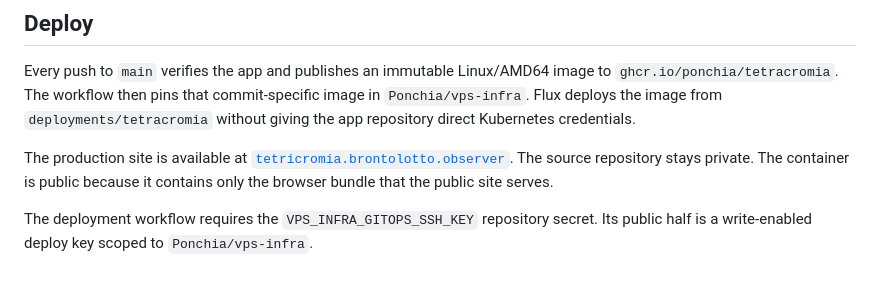
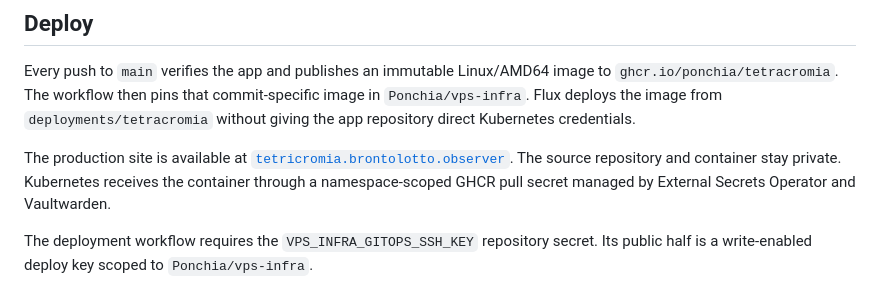
Before and after one commit to Ponchia/sense6, a Markdown page: README.md, the part around the change. GitHub-like rendering.

Commit message:
docs: document private production image pulls

```diff
--- a/README.md
+++ b/README.md
@@ -98,8 +98,9 @@ Kubernetes credentials.
 
 The production site is available at
 [`tetricromia.brontolotto.observer`](https://tetricromia.brontolotto.observer).
-The source repository stays private. The container is public because it contains
-only the browser bundle that the public site serves.
+The source repository and container stay private. Kubernetes receives the
+container through a namespace-scoped GHCR pull secret managed by External
+Secrets Operator and Vaultwarden.
 
 The deployment workflow requires the `VPS_INFRA_GITOPS_SSH_KEY` repository
 secret. Its public half is a write-enabled deploy key scoped to
```
